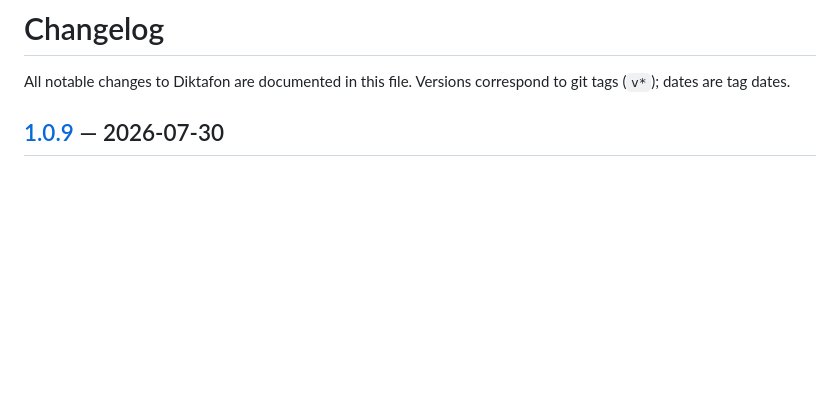
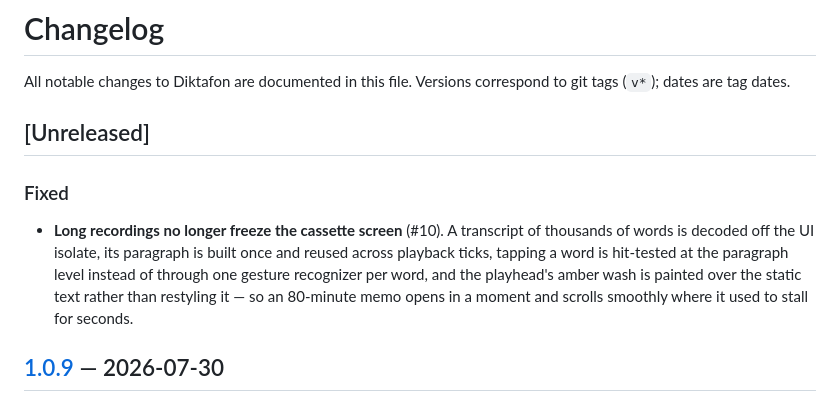
Before and after one commit to jaromiru/diktafon, a Markdown page: CHANGELOG.md, the part around the change. GitHub-like rendering; blank space fills up the shorter version.

Commit message:
Changelog for the long-transcript performance work

```diff
--- a/CHANGELOG.md
+++ b/CHANGELOG.md
@@ -2,6 +2,17 @@
 
 All notable changes to Diktafon are documented in this file. Versions
 correspond to git tags (`v*`); dates are tag dates.
+
+## [Unreleased]
+
+### Fixed
+- **Long recordings no longer freeze the cassette screen** (#10). A
+  transcript of thousands of words is decoded off the UI isolate, its
+  paragraph is built once and reused across playback ticks, tapping a
+  word is hit-tested at the paragraph level instead of through one gesture
+  recognizer per word, and the playhead's amber wash is painted over the
+  static text rather than restyling it — so an 80-minute memo opens in a
+  moment and scrolls smoothly where it used to stall for seconds.
 
 ## [1.0.9] — 2026-07-30
 
```
